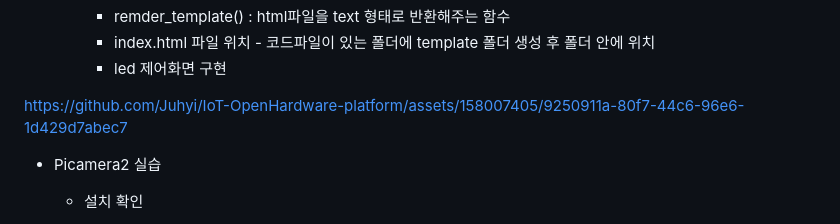
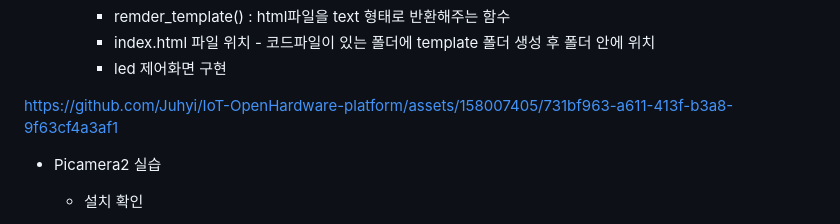
Before and after one commit to Juhyi/IoT-OpenHardware-platform, a Markdown page: README.md, the part around the change. Rendered like a GitHub page.

```diff
--- a/README.md
+++ b/README.md
@@ -252,7 +252,11 @@ IoT 오픈하드웨어 플랫폼 활용 레포지토리
 
 
 
-https://github.com/Juhyi/IoT-OpenHardware-platform/assets/158007405/9250911a-80f7-44c6-96e6-1d429d7abec7
+https://github.com/Juhyi/IoT-OpenHardware-platform/assets/158007405/731bf963-a611-413f-b3a8-9f63cf4a3af1
+
+
+
+
 
 
 
```
